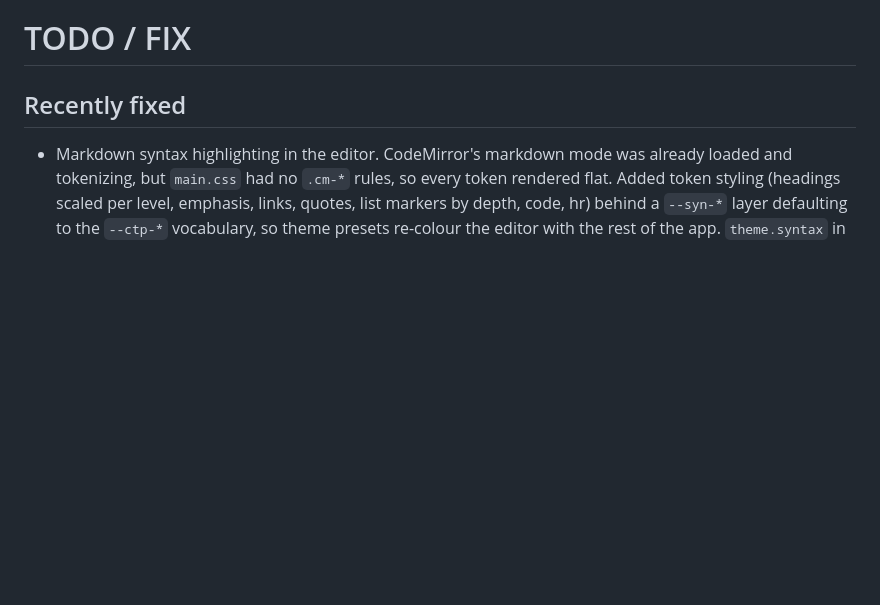
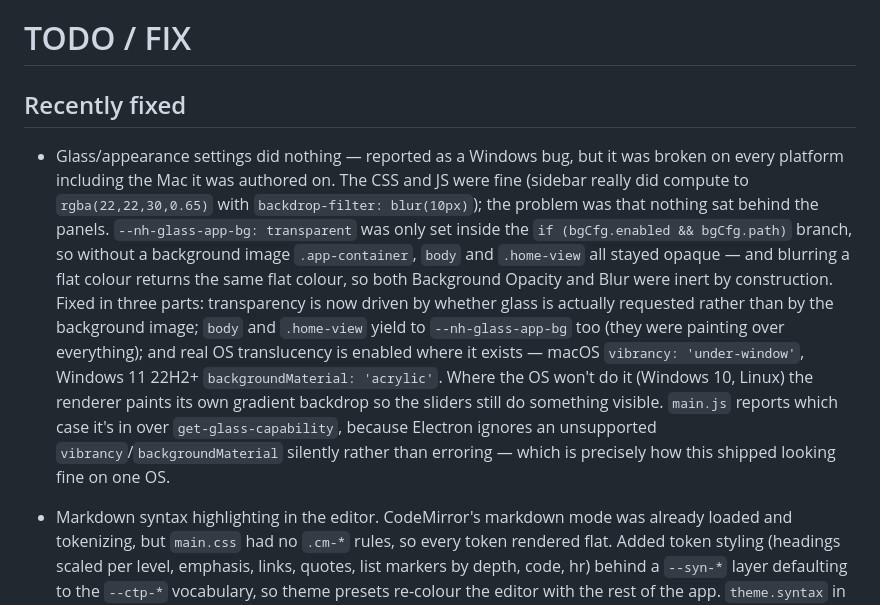
Before and after one commit to s501094/notehub, a Markdown page: TODO_FIX.md, the part around the change. GitHub-like rendering; blank space fills up the shorter version.

```diff
--- a/TODO_FIX.md
+++ b/TODO_FIX.md
@@ -1,6 +1,26 @@
 # TODO / FIX
 
 ## Recently fixed
+
+- Glass/appearance settings did nothing — reported as a Windows bug, but it
+  was broken on every platform including the Mac it was authored on. The CSS
+  and JS were fine (sidebar really did compute to `rgba(22,22,30,0.65)` with
+  `backdrop-filter: blur(10px)`); the problem was that nothing sat behind the
+  panels. `--nh-glass-app-bg: transparent` was only set inside the
+  `if (bgCfg.enabled && bgCfg.path)` branch, so without a background image
+  `.app-container`, `body` and `.home-view` all stayed opaque — and blurring a
+  flat colour returns the same flat colour, so both Background Opacity and
+  Blur were inert by construction.
+  Fixed in three parts: transparency is now driven by whether glass is
+  actually requested rather than by the background image; `body` and
+  `.home-view` yield to `--nh-glass-app-bg` too (they were painting over
+  everything); and real OS translucency is enabled where it exists — macOS
+  `vibrancy: 'under-window'`, Windows 11 22H2+ `backgroundMaterial: 'acrylic'`.
+  Where the OS won't do it (Windows 10, Linux) the renderer paints its own
+  gradient backdrop so the sliders still do something visible. `main.js`
+  reports which case it's in over `get-glass-capability`, because Electron
+  ignores an unsupported `vibrancy`/`backgroundMaterial` silently rather than
+  erroring — which is precisely how this shipped looking fine on one OS.
 
 - Markdown syntax highlighting in the editor. CodeMirror's markdown mode
   was already loaded and tokenizing, but `main.css` had no `.cm-*` rules,
```
Also changed, not shown: SUMMARY.md (+21 -0 lines).
